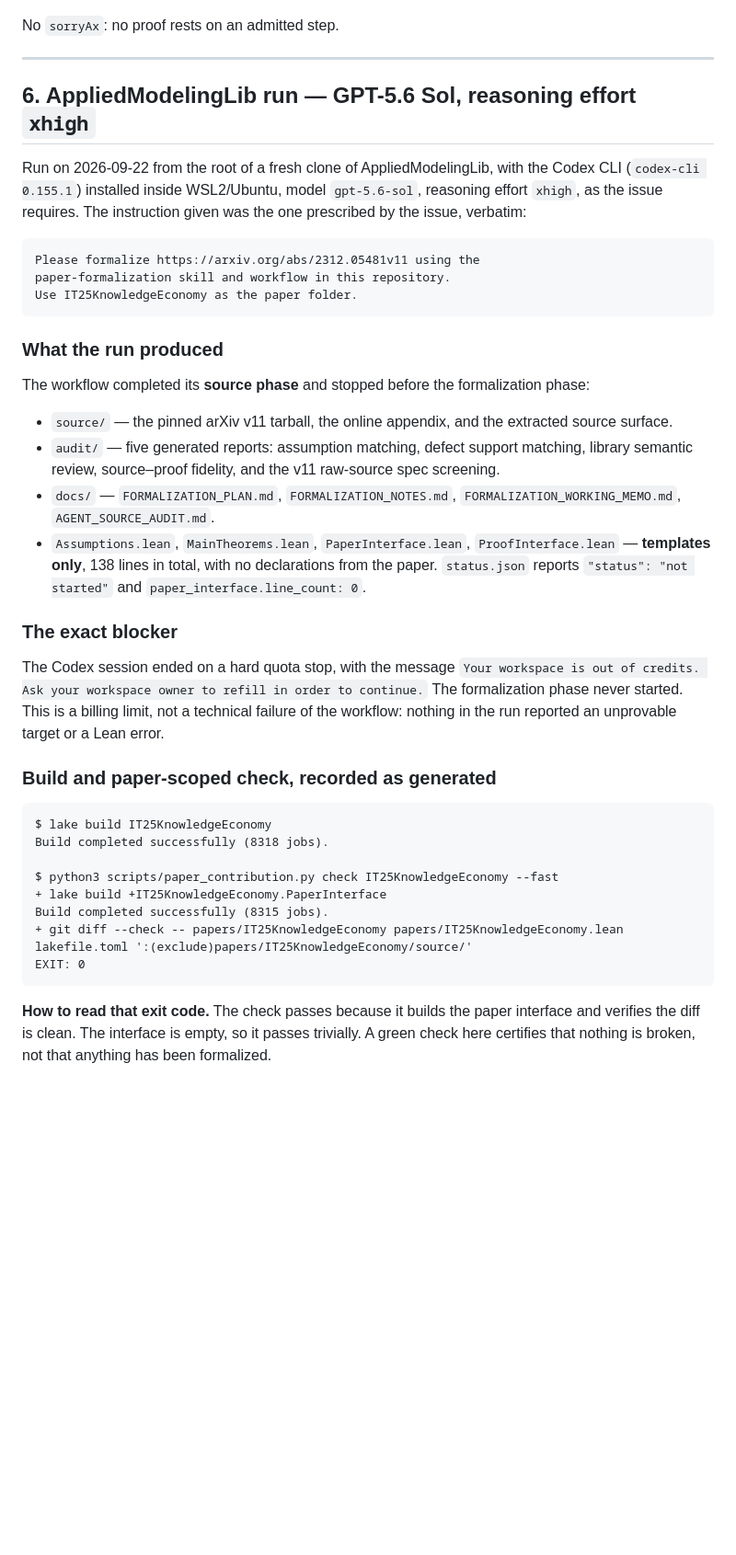
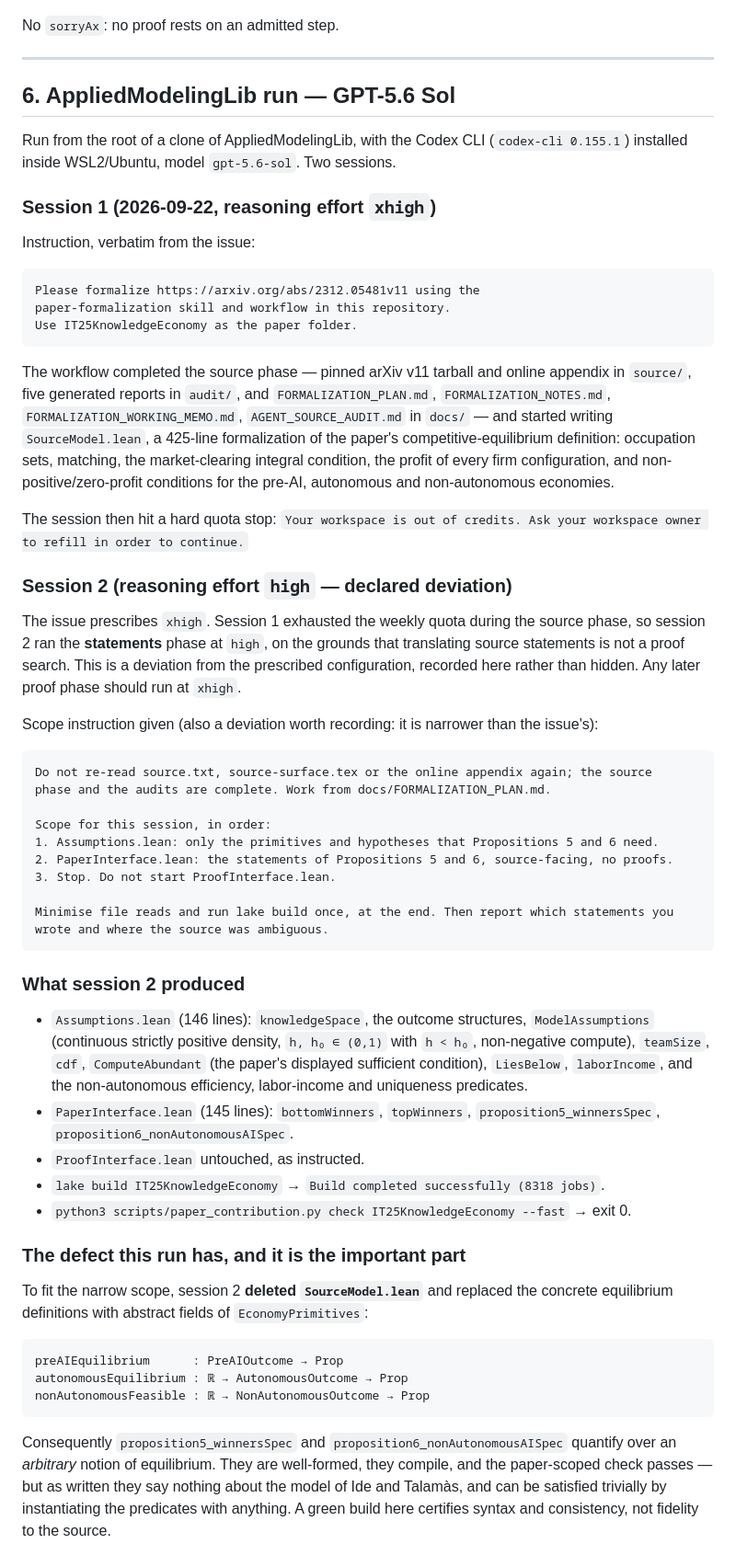
Before and after one commit to alejandroventuraventurameza-tech/ai-05-ide, a Markdown page: prompts.md, the part around one of its changes. Shown at 92% size. GitHub-like rendering; blank space fills up the shorter version.

Commit message:
docs: record the statements-phase run and its equilibrium-abstraction defect

````diff
--- a/prompts.md
+++ b/prompts.md
@@ -102,11 +102,14 @@ No `sorryAx`: no proof rests on an admitted step.
 
 ---
 
-## 6. AppliedModelingLib run — GPT-5.6 Sol, reasoning effort `xhigh`
+## 6. AppliedModelingLib run — GPT-5.6 Sol
 
-Run on 2026-09-22 from the root of a fresh clone of AppliedModelingLib, with the Codex CLI
-(`codex-cli 0.155.1`) installed inside WSL2/Ubuntu, model `gpt-5.6-sol`, reasoning effort `xhigh`,
-as the issue requires. The instruction given was the one prescribed by the issue, verbatim:
+Run from the root of a clone of AppliedModelingLib, with the Codex CLI (`codex-cli 0.155.1`)
+installed inside WSL2/Ubuntu, model `gpt-5.6-sol`. Two sessions.
+
+### Session 1 (2026-09-22, reasoning effort `xhigh`)
+
+Instruction, verbatim from the issue:
 
 ```
 Please formalize https://arxiv.org/abs/2312.05481v11 using the
@@ -114,39 +117,65 @@ paper-formalization skill and workflow in this repository.
 Use IT25KnowledgeEconomy as the paper folder.
 ```
 
-### What the run produced
+The workflow completed the source phase — pinned arXiv v11 tarball and online appendix in `source/`,
+five generated reports in `audit/`, and `FORMALIZATION_PLAN.md`, `FORMALIZATION_NOTES.md`,
+`FORMALIZATION_WORKING_MEMO.md`, `AGENT_SOURCE_AUDIT.md` in `docs/` — and started writing
+`SourceModel.lean`, a 425-line formalization of the paper's competitive-equilibrium definition:
+occupation sets, matching, the market-clearing integral condition, the profit of every firm
+configuration, and non-positive/zero-profit conditions for the pre-AI, autonomous and non-autonomous
+economies.
 
-The workflow completed its **source phase** and stopped before the formalization phase:
+The session then hit a hard quota stop:
+`Your workspace is out of credits. Ask your workspace owner to refill in order to continue.`
 
-- `source/` — the pinned arXiv v11 tarball, the online appendix, and the extracted source surface.
-- `audit/` — five generated reports: assumption matching, defect support matching, library semantic
-  review, source–proof fidelity, and the v11 raw-source spec screening.
-- `docs/` — `FORMALIZATION_PLAN.md`, `FORMALIZATION_NOTES.md`, `FORMALIZATION_WORKING_MEMO.md`,
-  `AGENT_SOURCE_AUDIT.md`.
-- `Assumptions.lean`, `MainTheorems.lean`, `PaperInterface.lean`, `ProofInterface.lean` — **templates
-  only**, 138 lines in total, with no declarations from the paper. `status.json` reports
-  `"status": "not started"` and `paper_interface.line_count: 0`.
+### Session 2 (reasoning effort `high` — declared deviation)
 
-### The exact blocker
+The issue prescribes `xhigh`. Session 1 exhausted the weekly quota during the source phase, so
+session 2 ran the **statements** phase at `high`, on the grounds that translating source statements
+is not a proof search. This is a deviation from the prescribed configuration, recorded here rather
+than hidden. Any later proof phase should run at `xhigh`.
 
-The Codex session ended on a hard quota stop, with the message
-`Your workspace is out of credits. Ask your workspace owner to refill in order to continue.`
-The formalization phase never started. This is a billing limit, not a technical failure of the
-workflow: nothing in the run reported an unprovable target or a Lean error.
-
-### Build and paper-scoped check, recorded as generated
+Scope instruction given (also a deviation worth recording: it is narrower than the issue's):
 
 ```
-$ lake build IT25KnowledgeEconomy
-Build completed successfully (8318 jobs).
+Do not re-read source.txt, source-surface.tex or the online appendix again; the source
+phase and the audits are complete. Work from docs/FORMALIZATION_PLAN.md.
 
-$ python3 scripts/paper_contribution.py check IT25KnowledgeEconomy --fast
-+ lake build +IT25KnowledgeEconomy.PaperInterface
-Build completed successfully (8315 jobs).
-+ git diff --check -- papers/IT25KnowledgeEconomy papers/IT25KnowledgeEconomy.lean lakefile.toml ':(exclude)papers/IT25KnowledgeEconomy/source/'
-EXIT: 0
+Scope for this session, in order:
+1. Assumptions.lean: only the primitives and hypotheses that Propositions 5 and 6 need.
+2. PaperInterface.lean: the statements of Propositions 5 and 6, source-facing, no proofs.
+3. Stop. Do not start ProofInterface.lean.
+
+Minimise file reads and run lake build once, at the end. Then report which statements you
+wrote and where the source was ambiguous.
 ```
 
-**How to read that exit code.** The check passes because it builds the paper interface and verifies
-the diff is clean. The interface is empty, so it passes trivially. A green check here certifies that
-nothing is broken, not that anything has been formalized.
+### What session 2 produced
+
+- `Assumptions.lean` (146 lines): `knowledgeSpace`, the outcome structures, `ModelAssumptions`
+  (continuous strictly positive density, `h, h₀ ∈ (0,1)` with `h < h₀`, non-negative compute),
+  `teamSize`, `cdf`, `ComputeAbundant` (the paper's displayed sufficient condition), `LiesBelow`,
+  `laborIncome`, and the non-autonomous efficiency, labor-income and uniqueness predicates.
+- `PaperInterface.lean` (145 lines): `bottomWinners`, `topWinners`, `proposition5_winnersSpec`,
+  `proposition6_nonAutonomousAISpec`.
+- `ProofInterface.lean` untouched, as instructed.
+- `lake build IT25KnowledgeEconomy` → `Build completed successfully (8318 jobs)`.
+- `python3 scripts/paper_contribution.py check IT25KnowledgeEconomy --fast` → exit 0.
+
+### The defect this run has, and it is the important part
+
+To fit the narrow scope, session 2 **deleted `SourceModel.lean`** and replaced the concrete
+equilibrium definitions with abstract fields of `EconomyPrimitives`:
+
+```lean
+preAIEquilibrium      : PreAIOutcome → Prop
+autonomousEquilibrium : ℝ → AutonomousOutcome → Prop
+nonAutonomousFeasible : ℝ → NonAutonomousOutcome → Prop
+```
+
+Consequently `proposition5_winnersSpec` and `proposition6_nonAutonomousAISpec` quantify over an
+*arbitrary* notion of equilibrium. They are well-formed, they compile, and the paper-scoped check
+passes — but as written they say nothing about the model of Ide and Talamàs, and can be satisfied
+trivially by instantiating the predicates with anything. A green build here certifies syntax and
+consistency, not fidelity to the source.
+
````
Also changed, not shown: other parts of prompts.md (+49 -8 lines), REQUIREMENTS.md (+2 -2 lines).
